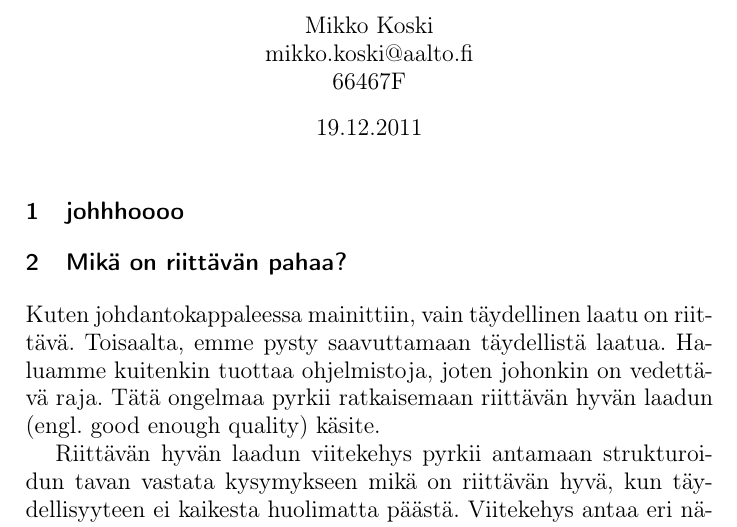
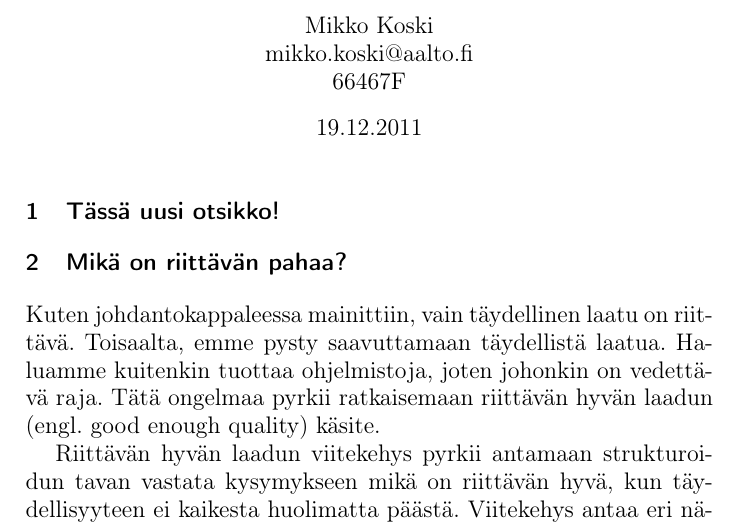
Before and after one commit to rap1ds-testing/dippa, a LaTeX document (dippa.tex): part of page 1 of 5, cut so that both start at the same text. Compiled offline with pdfLaTeX.

Commit message:
"Update"

```diff
--- a/dippa.tex
+++ b/dippa.tex
@@ -26,7 +26,7 @@
 
 \large
 
-\section{johhhoooo}
+\section{Tässä uusi otsikko!}
 
 \section{Mikä on riittävän pahaa?}
 
```
